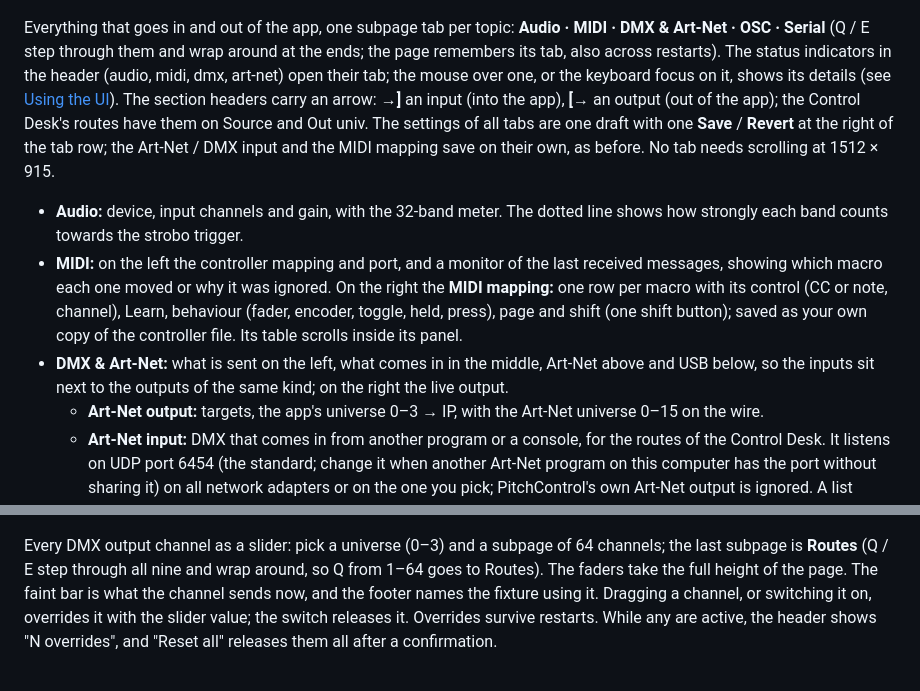
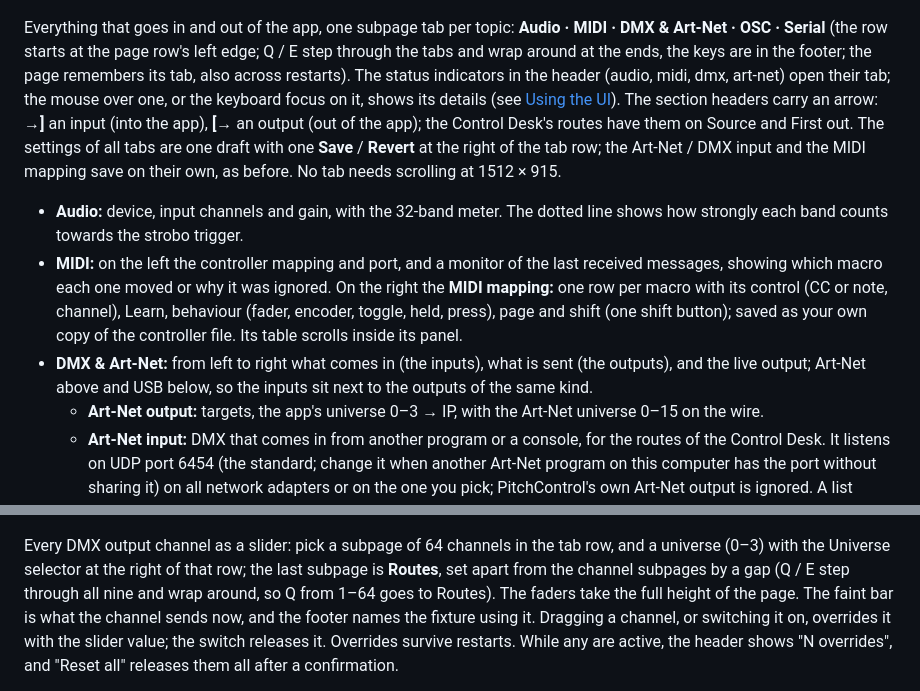
Before and after one commit to hlavamir/PitchControl, a Markdown page: README.md, 2 parts joined by grey strips. Rendered like a GitHub page.

Commit message:
README, CHANGELOG: items 70, 73, 74 under Unreleased
Co-Authored-By: Claude Sonnet 5.5 <noreply@anthropic.com>

```diff
--- a/README.md
+++ b/README.md
@@ -62,11 +62,11 @@ The rig: the fixtures of one event and everything that differs per fixture.
 
 ![Connections page, MIDI tab](screenshots/connections-midi.png)
 
-Everything that goes in and out of the app, one subpage tab per topic: **Audio · MIDI · DMX & Art-Net · OSC · Serial** (Q / E step through them and wrap around at the ends; the page remembers its tab, also across restarts). The status indicators in the header (audio, midi, dmx, art-net) open their tab; the mouse over one, or the keyboard focus on it, shows its details (see [Using the UI](#using-the-ui)). The section headers carry an arrow: **→]** an input (into the app), **[→** an output (out of the app); the Control Desk's routes have them on Source and Out univ. The settings of all tabs are one draft with one **Save** / **Revert** at the right of the tab row; the Art-Net / DMX input and the MIDI mapping save on their own, as before. No tab needs scrolling at 1512 × 915.
+Everything that goes in and out of the app, one subpage tab per topic: **Audio · MIDI · DMX & Art-Net · OSC · Serial** (the row starts at the page row's left edge; Q / E step through the tabs and wrap around at the ends, the keys are in the footer; the page remembers its tab, also across restarts). The status indicators in the header (audio, midi, dmx, art-net) open their tab; the mouse over one, or the keyboard focus on it, shows its details (see [Using the UI](#using-the-ui)). The section headers carry an arrow: **→]** an input (into the app), **[→** an output (out of the app); the Control Desk's routes have them on Source and First out. The settings of all tabs are one draft with one **Save** / **Revert** at the right of the tab row; the Art-Net / DMX input and the MIDI mapping save on their own, as before. No tab needs scrolling at 1512 × 915.
 
 - **Audio:** device, input channels and gain, with the 32-band meter. The dotted line shows how strongly each band counts towards the strobo trigger.
 - **MIDI:** on the left the controller mapping and port, and a monitor of the last received messages, showing which macro each one moved or why it was ignored. On the right the **MIDI mapping:** one row per macro with its control (CC or note, channel), Learn, behaviour (fader, encoder, toggle, held, press), page and shift (one shift button); saved as your own copy of the controller file. Its table scrolls inside its panel.
-- **DMX & Art-Net:** what is sent on the left, what comes in in the middle, Art-Net above and USB below, so the inputs sit next to the outputs of the same kind; on the right the live output.
+- **DMX & Art-Net:** from left to right what comes in (the inputs), what is sent (the outputs), and the live output; Art-Net above and USB below, so the inputs sit next to the outputs of the same kind.
   - **Art-Net output:** targets, the app's universe 0–3 → IP, with the Art-Net universe 0–15 on the wire.
   - **Art-Net input:** DMX that comes in from another program or a console, for the routes of the Control Desk. It listens on UDP port 6454 (the standard; change it when another Art-Net program on this computer has the port without sharing it) on all network adapters or on the one you pick; PitchControl's own Art-Net output is ignored. A list shows each Art-Net universe that has sent something (the raw Art-Net port address, counted from 0), its sender, packets per second and when it was last seen.
   - **USB DMX output:** up to four USB DMX interfaces (Add interface / Remove; each with its own device and universe; the type is detected, see [USB DMX interfaces](#usb-dmx-interfaces)).
@@ -121,5 +121,5 @@ The fog machines of the active rig, one panel each: a timer ("every 60 s for 4 s
 
 ![Control Desk page](screenshots/control-desk.png)
 
-Every DMX output channel as a slider: pick a universe (0–3) and a subpage of 64 channels; the last subpage is **Routes** (Q / E step through all nine and wrap around, so Q from 1–64 goes to Routes). The faders take the full height of the page. The faint bar is what the channel sends now, and the footer names the fixture using it. Dragging a channel, or switching it on, overrides it with the slider value; the switch releases it. Overrides survive restarts. While any are active, the header shows "N overrides", and "Reset all" releases them all after a confirmation.
+Every DMX output channel as a slider: pick a subpage of 64 channels in the tab row, and a universe (0–3) with the Universe selector at the right of that row; the last subpage is **Routes**, set apart from the channel subpages by a gap (Q / E step through all nine and wrap around, so Q from 1–64 goes to Routes). The faders take the full height of the page. The faint bar is what the channel sends now, and the footer names the fixture using it. Dragging a channel, or switching it on, overrides it with the slider value; the switch releases it. Overrides survive restarts. While any are active, the header shows "N overrides", and "Reset all" releases them all after a confirmation.
 
```
Also changed, not shown: other parts of README.md (+1 -1 lines), CHANGELOG.md (+5 -0 lines).
